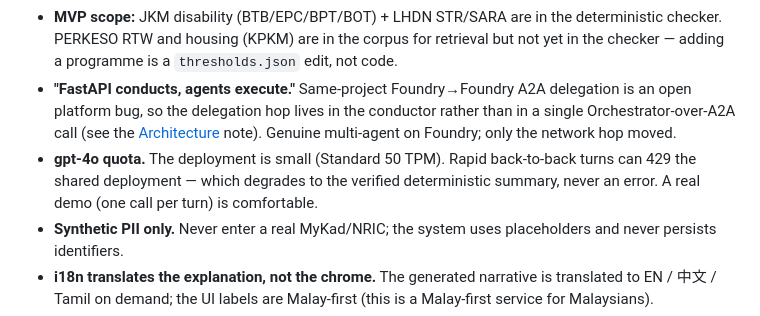
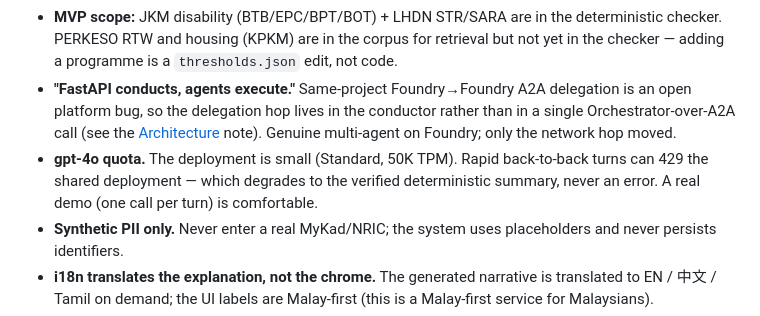
Before and after one commit to jipsy123/BenefitNavigator-MY, a Markdown page: README.md, the part around the change. Drawn GitHub-style.

Commit message:
docs: fix gpt-4o quota unit in README (50 TPM -> 50K TPM)

```diff
--- a/README.md
+++ b/README.md
@@ -312,7 +312,7 @@ bash infra/teardown.sh
 - **PGK is the one configurable value.** Every threshold is concrete from the corpus *except* the poverty line (PGK), which the gazetted JKM guideline references as "PGK semasa" without a fixed figure (it updates annually). It lives in `thresholds.json` as an agency-set reference value with an explicit note — not dressed up as fact.
 - **MVP scope:** JKM disability (BTB/EPC/BPT/BOT) + LHDN STR/SARA are in the deterministic checker. PERKESO RTW and housing (KPKM) are in the corpus for retrieval but not yet in the checker — adding a programme is a `thresholds.json` edit, not code.
 - **"FastAPI conducts, agents execute."** Same-project Foundry→Foundry A2A delegation is an open platform bug, so the delegation hop lives in the conductor rather than in a single Orchestrator-over-A2A call (see the [Architecture](#architecture) note). Genuine multi-agent on Foundry; only the network hop moved.
-- **gpt-4o quota.** The deployment is small (Standard 50 TPM). Rapid back-to-back turns can 429 the shared deployment — which degrades to the verified deterministic summary, never an error. A real demo (one call per turn) is comfortable.
+- **gpt-4o quota.** The deployment is small (Standard, 50K TPM). Rapid back-to-back turns can 429 the shared deployment — which degrades to the verified deterministic summary, never an error. A real demo (one call per turn) is comfortable.
 - **Synthetic PII only.** Never enter a real MyKad/NRIC; the system uses placeholders and never persists identifiers.
 - **i18n translates the explanation, not the chrome.** The generated narrative is translated to EN / 中文 / Tamil on demand; the UI labels are Malay-first (this is a Malay-first service for Malaysians).
 - **No data-residency claim.** gpt-4o runs on Azure GlobalStandard routing (quota reality on the trial subscription), so there is no in-Malaysia residency story.
```
